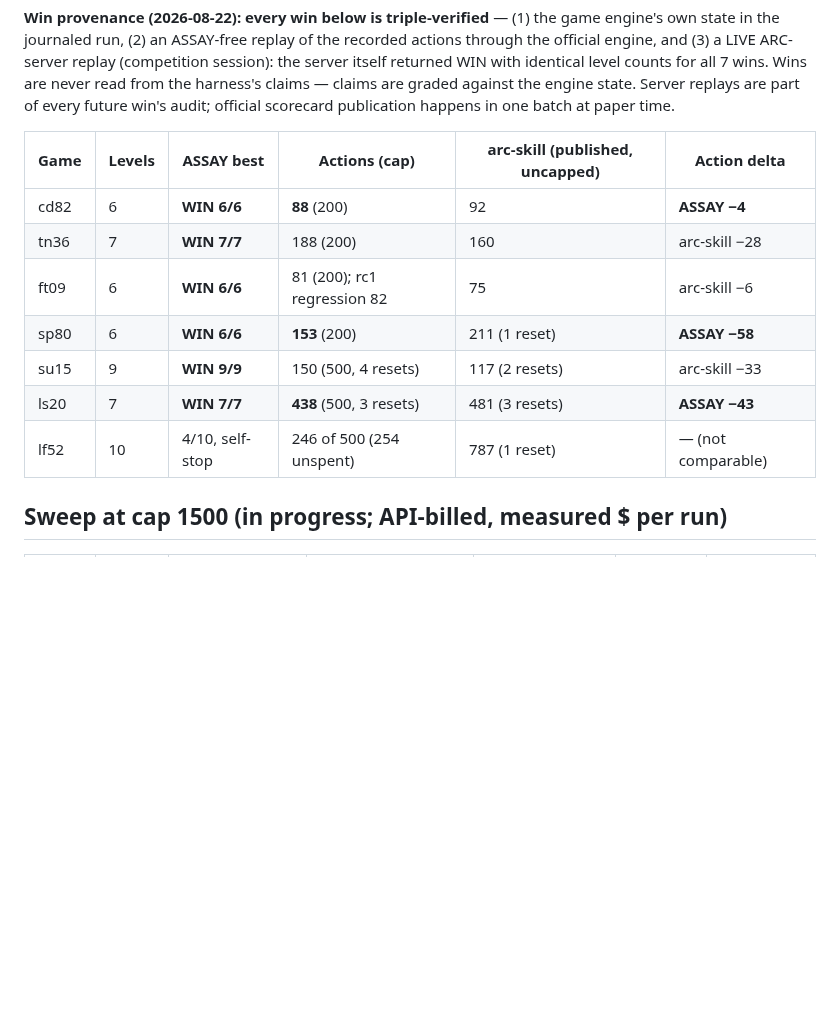
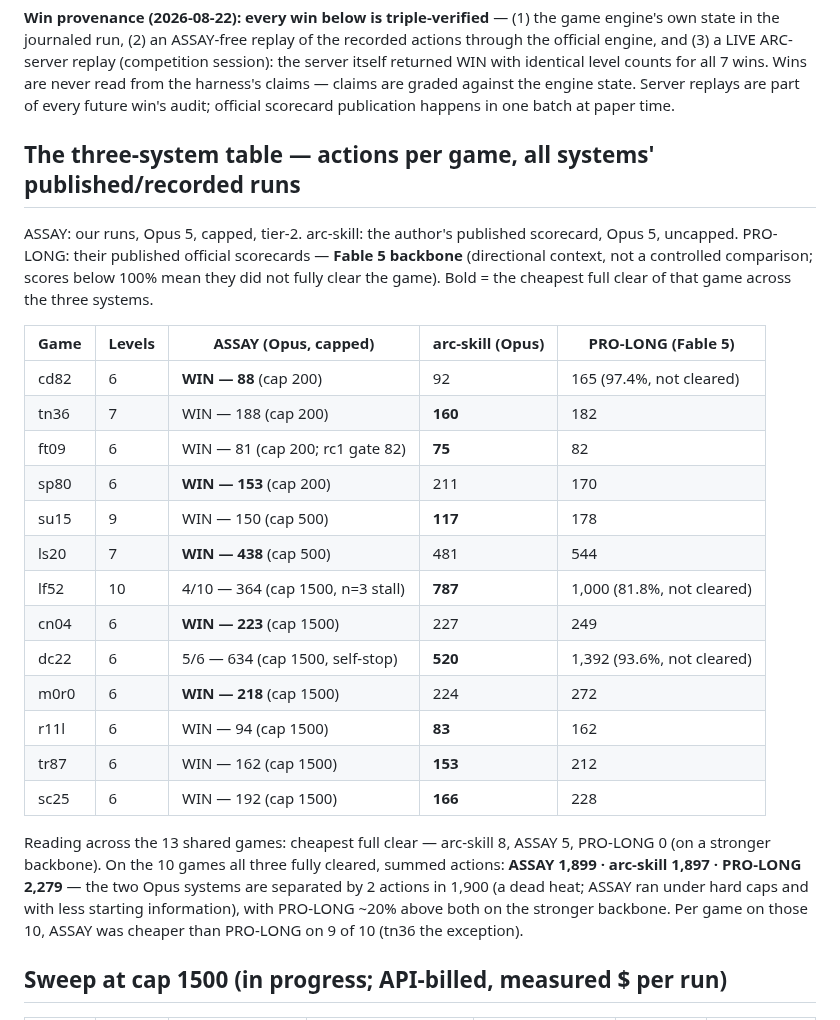
Before and after one commit to arjmandi/assay, a Markdown page: bench/arcagi/RESULTS.md, the part around the change. Drawn GitHub-style; blank space fills up the shorter version.

Commit message:
bench/arcagi: unified three-system actions table (ASSAY/arc-skill/PRO-LONG) — Opus dead heat 1,899 vs 1,897 on the 10 mutually-cleared games; sums verified

```diff
--- a/bench/arcagi/RESULTS.md
+++ b/bench/arcagi/RESULTS.md
@@ -17,15 +17,37 @@ counts for all 7 wins. Wins are never read from the harness's claims — claims
 are graded against the engine state. Server replays are part of every future
 win's audit; official scorecard publication happens in one batch at paper time.
 
-| Game | Levels | ASSAY best | Actions (cap) | arc-skill (published, uncapped) | Action delta |
-|---|---|---|---|---|---|
-| cd82 | 6 | **WIN 6/6** | **88** (200) | 92 | **ASSAY −4** |
-| tn36 | 7 | **WIN 7/7** | 188 (200) | 160 | arc-skill −28 |
-| ft09 | 6 | **WIN 6/6** | 81 (200); rc1 regression 82 | 75 | arc-skill −6 |
-| sp80 | 6 | **WIN 6/6** | **153** (200) | 211 (1 reset) | **ASSAY −58** |
-| su15 | 9 | **WIN 9/9** | 150 (500, 4 resets) | 117 (2 resets) | arc-skill −33 |
-| ls20 | 7 | **WIN 7/7** | **438** (500, 3 resets) | 481 (3 resets) | **ASSAY −43** |
-| lf52 | 10 | 4/10, self-stop | 246 of 500 (254 unspent) | 787 (1 reset) | — (not comparable) |
+## The three-system table — actions per game, all systems' published/recorded runs
+
+ASSAY: our runs, Opus 5, capped, tier-2. arc-skill: the author's published
+scorecard, Opus 5, uncapped. PRO-LONG: their published official scorecards —
+**Fable 5 backbone** (directional context, not a controlled comparison; scores
+below 100% mean they did not fully clear the game). Bold = the cheapest full
+clear of that game across the three systems.
+
+| Game | Levels | ASSAY (Opus, capped) | arc-skill (Opus) | PRO-LONG (Fable 5) |
+|---|---|---|---|---|
+| cd82 | 6 | **WIN — 88** (cap 200) | 92 | 165 (97.4%, not cleared) |
+| tn36 | 7 | WIN — 188 (cap 200) | **160** | 182 |
+| ft09 | 6 | WIN — 81 (cap 200; rc1 gate 82) | **75** | 82 |
+| sp80 | 6 | **WIN — 153** (cap 200) | 211 | 170 |
+| su15 | 9 | WIN — 150 (cap 500) | **117** | 178 |
+| ls20 | 7 | **WIN — 438** (cap 500) | 481 | 544 |
+| lf52 | 10 | 4/10 — 364 (cap 1500, n=3 stall) | **787** | 1,000 (81.8%, not cleared) |
+| cn04 | 6 | **WIN — 223** (cap 1500) | 227 | 249 |
+| dc22 | 6 | 5/6 — 634 (cap 1500, self-stop) | **520** | 1,392 (93.6%, not cleared) |
+| m0r0 | 6 | **WIN — 218** (cap 1500) | 224 | 272 |
+| r11l | 6 | WIN — 94 (cap 1500) | **83** | 162 |
+| tr87 | 6 | WIN — 162 (cap 1500) | **153** | 212 |
+| sc25 | 6 | WIN — 192 (cap 1500) | **166** | 228 |
+
+Reading across the 13 shared games: cheapest full clear — arc-skill 8, ASSAY
+5, PRO-LONG 0 (on a stronger backbone). On the 10 games all three fully
+cleared, summed actions: **ASSAY 1,899 · arc-skill 1,897 · PRO-LONG 2,279** —
+the two Opus systems are separated by 2 actions in 1,900 (a dead heat; ASSAY
+ran under hard caps and with less starting information), with PRO-LONG ~20%
+above both on the stronger backbone. Per game on those 10, ASSAY was cheaper
+than PRO-LONG on 9 of 10 (tn36 the exception).
 
 ## Sweep at cap 1500 (in progress; API-billed, measured $ per run)
 
```
